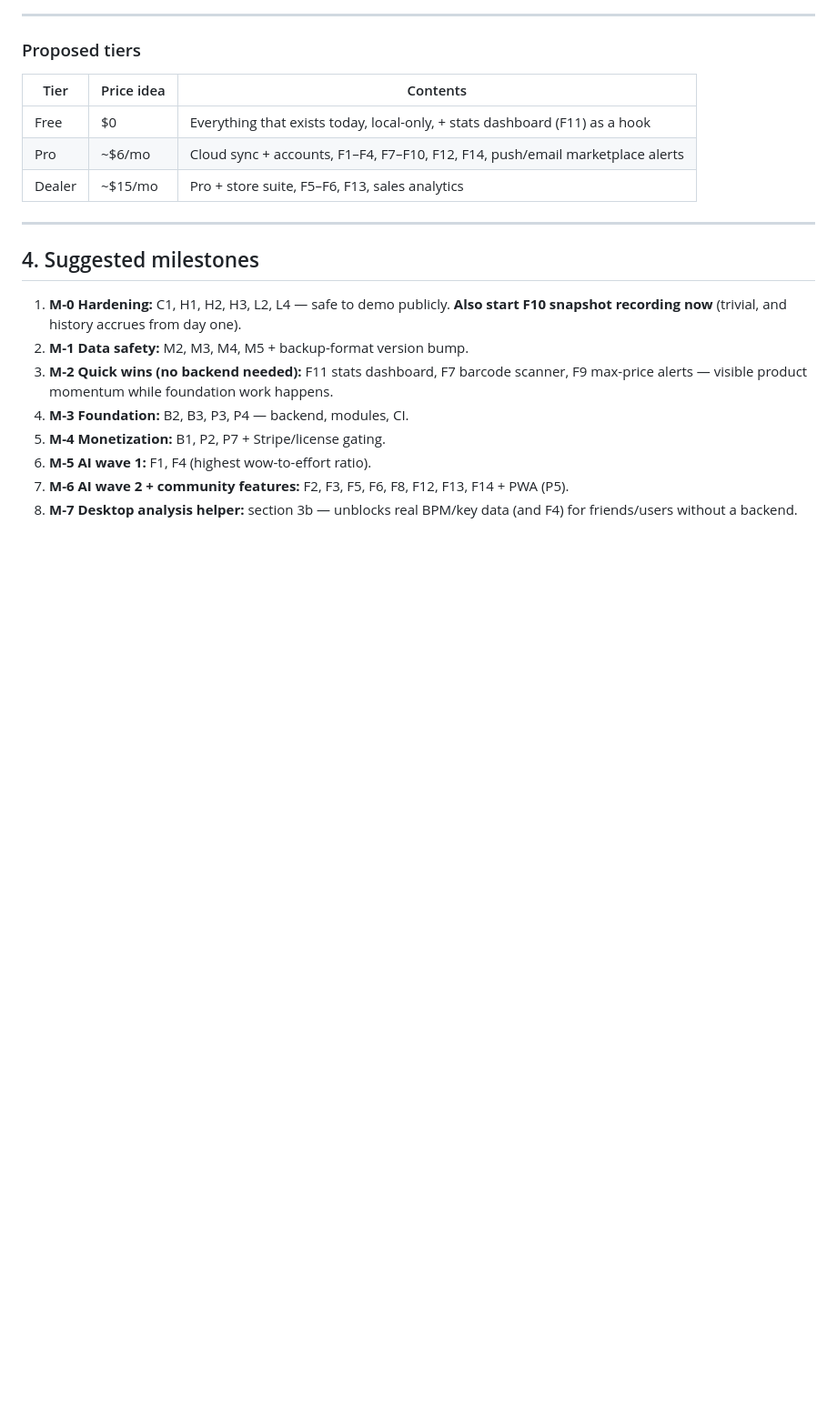
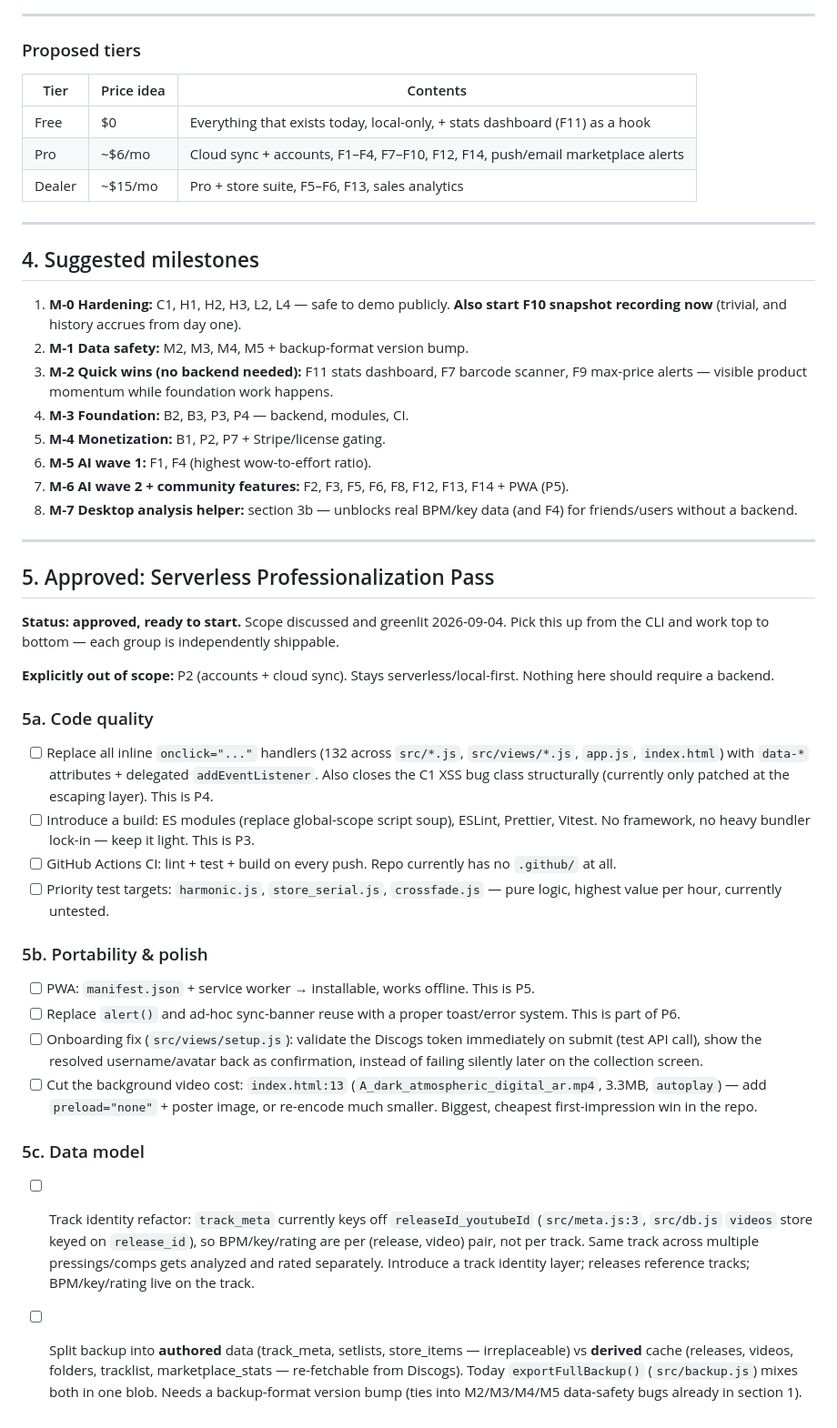
Before and after one commit to HaimW/discogs-tool, a Markdown page: docs/PROJECT_PLAN.md, the part around the change. Shown at 91% size. Drawn GitHub-style; blank space fills up the shorter version.

Commit message:
Document approved serverless professionalization pass
Section 5: code quality (event delegation, build+lint+test, CI),
portability/polish (PWA, toasts, onboarding validation, video weight),
and data model (track identity, authored/derived backup split).
Accounts + cloud sync explicitly excluded. Ready for CLI pickup.

```diff
--- a/docs/PROJECT_PLAN.md
+++ b/docs/PROJECT_PLAN.md
@@ -238,3 +238,55 @@ collection, occasionally after that for new adds.
 6. **M-5 AI wave 1:** F1, F4 (highest wow-to-effort ratio).
 7. **M-6 AI wave 2 + community features:** F2, F3, F5, F6, F8, F12, F13, F14 + PWA (P5).
 8. **M-7 Desktop analysis helper:** section 3b — unblocks real BPM/key data (and F4) for friends/users without a backend.
+
+---
+
+## 5. Approved: Serverless Professionalization Pass
+
+**Status: approved, ready to start.** Scope discussed and greenlit
+2026-09-04. Pick this up from the CLI and work top to bottom — each
+group is independently shippable.
+
+**Explicitly out of scope:** P2 (accounts + cloud sync). Stays
+serverless/local-first. Nothing here should require a backend.
+
+### 5a. Code quality
+- [ ] Replace all inline `onclick="..."` handlers (132 across `src/*.js`,
+  `src/views/*.js`, `app.js`, `index.html`) with `data-*` attributes +
+  delegated `addEventListener`. Also closes the C1 XSS bug class
+  structurally (currently only patched at the escaping layer). This is P4.
+- [ ] Introduce a build: ES modules (replace global-scope script soup),
+  ESLint, Prettier, Vitest. No framework, no heavy bundler lock-in — keep
+  it light. This is P3.
+- [ ] GitHub Actions CI: lint + test + build on every push. Repo currently
+  has no `.github/` at all.
+- [ ] Priority test targets: `harmonic.js`, `store_serial.js`,
+  `crossfade.js` — pure logic, highest value per hour, currently untested.
+
+### 5b. Portability & polish
+- [ ] PWA: `manifest.json` + service worker → installable, works offline.
+  This is P5.
+- [ ] Replace `alert()` and ad-hoc sync-banner reuse with a proper
+  toast/error system. This is part of P6.
+- [ ] Onboarding fix (`src/views/setup.js`): validate the Discogs token
+  immediately on submit (test API call), show the resolved
+  username/avatar back as confirmation, instead of failing silently later
+  on the collection screen.
+- [ ] Cut the background video cost: `index.html:13`
+  (`A_dark_atmospheric_digital_ar.mp4`, 3.3MB, `autoplay`) — add
+  `preload="none"` + poster image, or re-encode much smaller. Biggest,
+  cheapest first-impression win in the repo.
+
+### 5c. Data model
+- [ ] Track identity refactor: `track_meta` currently keys off
+  `releaseId_youtubeId` (`src/meta.js:3`, `src/db.js` `videos` store keyed
+  on `release_id`), so BPM/key/rating are per (release, video) pair, not
+  per track. Same track across multiple pressings/comps gets analyzed
+  and rated separately. Introduce a track identity layer; releases
+  reference tracks; BPM/key/rating live on the track.
+- [ ] Split backup into **authored** data (track_meta, setlists,
+  store_items — irreplaceable) vs **derived** cache (releases, videos,
+  folders, tracklist, marketplace_stats — re-fetchable from Discogs).
+  Today `exportFullBackup()` (`src/backup.js`) mixes both in one blob.
+  Needs a backup-format version bump (ties into M2/M3/M4/M5 data-safety
+  bugs already in section 1).
```
